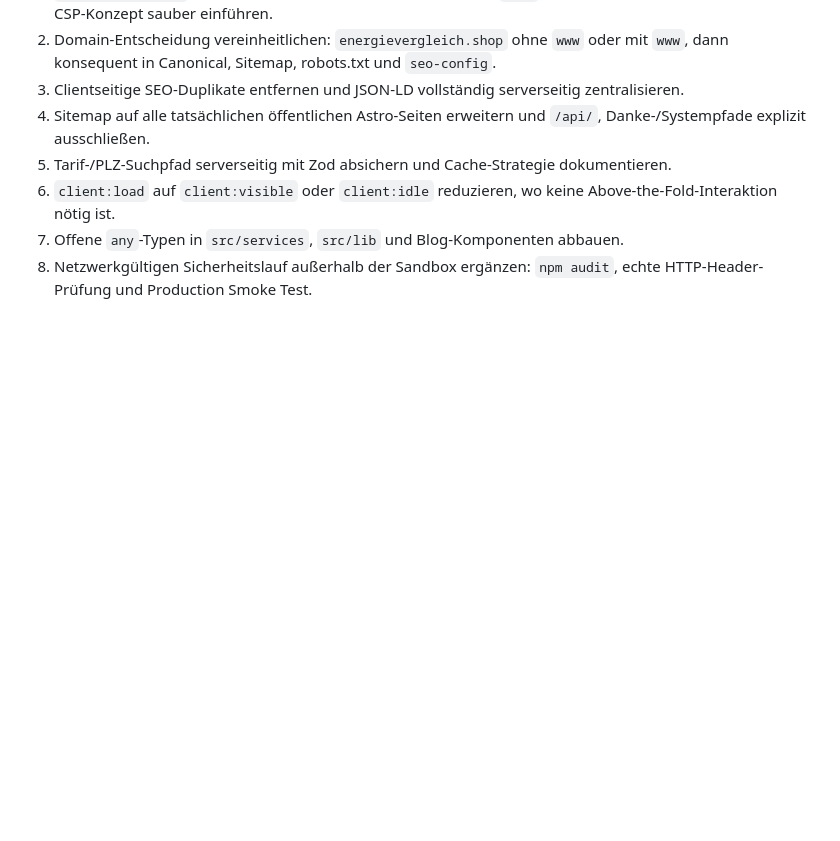
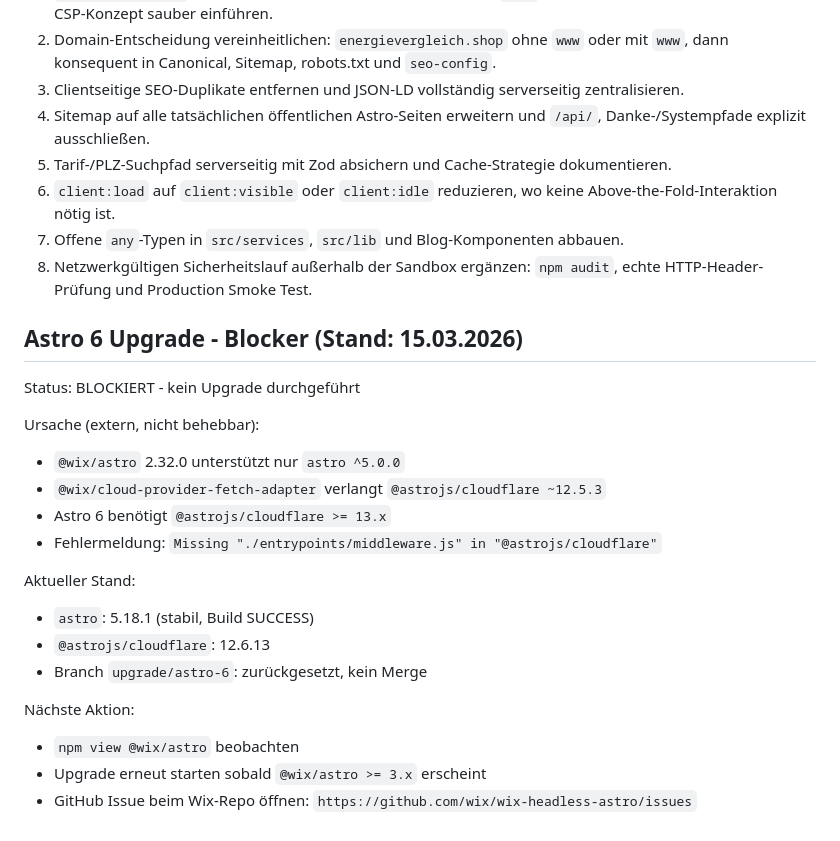
Before and after one commit to cherinodiaz-lang/energievergleichnrw, a Markdown page: AUDIT_REPORT.md, the part around the change. GitHub-like rendering; blank space fills up the shorter version.

Commit message:
docs: Astro-6-Blocker durch Wix-Inkompatibilität dokumentiert

```diff
--- a/AUDIT_REPORT.md
+++ b/AUDIT_REPORT.md
@@ -222,3 +222,24 @@ Hinweise:
 6. `client:load` auf `client:visible` oder `client:idle` reduzieren, wo keine Above-the-Fold-Interaktion nötig ist.
 7. Offene `any`-Typen in `src/services`, `src/lib` und Blog-Komponenten abbauen.
 8. Netzwerkgültigen Sicherheitslauf außerhalb der Sandbox ergänzen: `npm audit`, echte HTTP-Header-Prüfung und Production Smoke Test.
+
+## Astro 6 Upgrade - Blocker (Stand: 15.03.2026)
+
+Status: BLOCKIERT - kein Upgrade durchgeführt
+
+Ursache (extern, nicht behebbar):
+- `@wix/astro` 2.32.0 unterstützt nur `astro ^5.0.0`
+- `@wix/cloud-provider-fetch-adapter` verlangt `@astrojs/cloudflare ~12.5.3`
+- Astro 6 benötigt `@astrojs/cloudflare >= 13.x`
+- Fehlermeldung: `Missing "./entrypoints/middleware.js" in "@astrojs/cloudflare"`
+
+Aktueller Stand:
+- `astro`: 5.18.1 (stabil, Build SUCCESS)
+- `@astrojs/cloudflare`: 12.6.13
+- Branch `upgrade/astro-6`: zurückgesetzt, kein Merge
+
+Nächste Aktion:
+- `npm view @wix/astro` beobachten
+- Upgrade erneut starten sobald `@wix/astro >= 3.x` erscheint
+- GitHub Issue beim Wix-Repo öffnen:
+  `https://github.com/wix/wix-headless-astro/issues`
```
